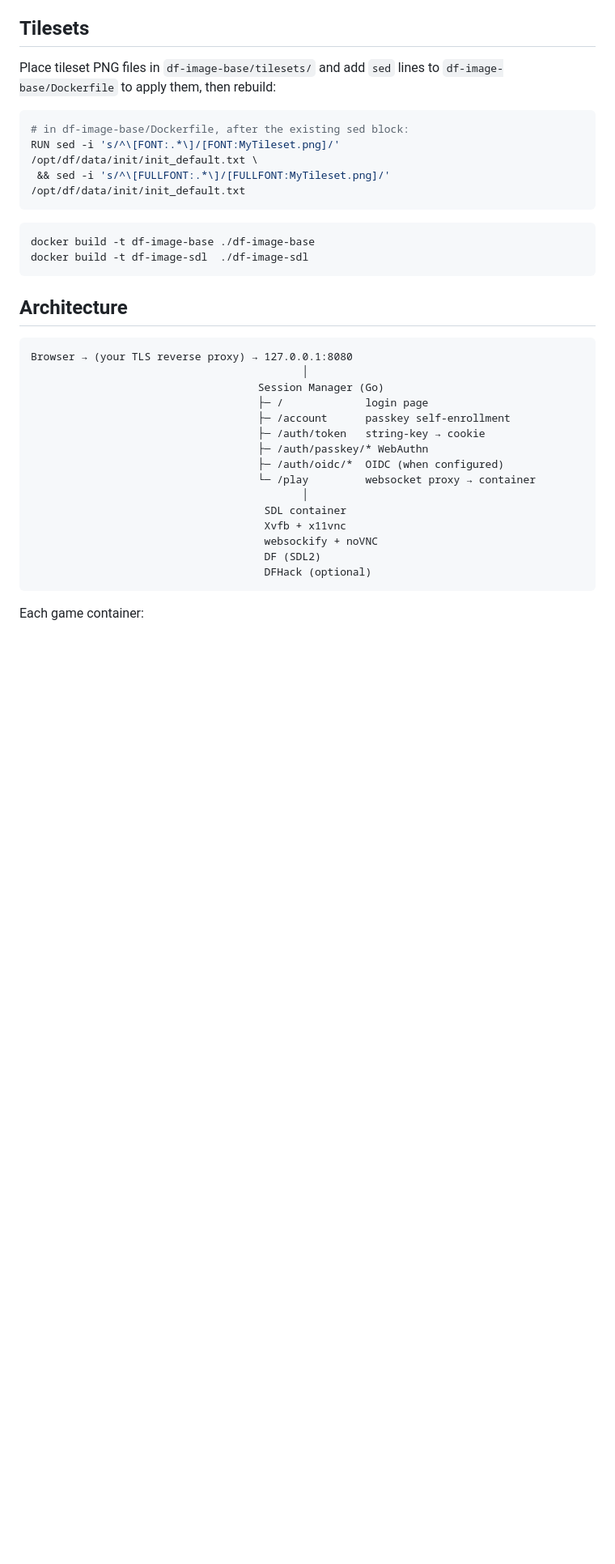
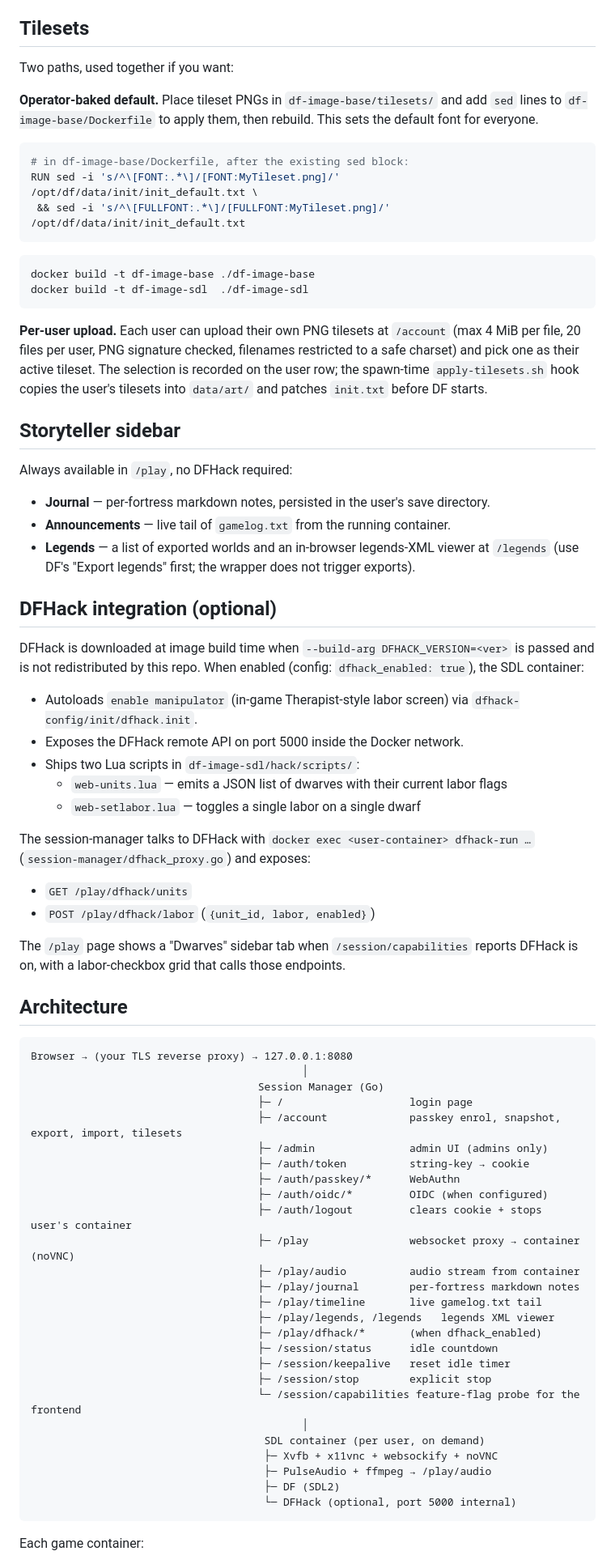
Before and after one commit to overcuriousity/df-web, a Markdown page: README.md, the part around one of its changes. Shown at 81% size. GitHub-like rendering; blank space fills up the shorter version.

````diff
--- a/README.md
+++ b/README.md
@@ -179,7 +200,9 @@ To revoke access: remove or comment out the entry, then send `SIGHUP` (or restar
 
 ## Tilesets
 
-Place tileset PNG files in `df-image-base/tilesets/` and add `sed` lines to `df-image-base/Dockerfile` to apply them, then rebuild:
+Two paths, used together if you want:
+
+**Operator-baked default.** Place tileset PNGs in `df-image-base/tilesets/` and add `sed` lines to `df-image-base/Dockerfile` to apply them, then rebuild. This sets the default font for everyone.
 
 ```dockerfile
 # in df-image-base/Dockerfile, after the existing sed block:
@@ -192,24 +215,62 @@ docker build -t df-image-base ./df-image-base
 docker build -t df-image-sdl  ./df-image-sdl
 ```
 
+**Per-user upload.** Each user can upload their own PNG tilesets at `/account` (max 4 MiB per file, 20 files per user, PNG signature checked, filenames restricted to a safe charset) and pick one as their active tileset. The selection is recorded on the user row; the spawn-time `apply-tilesets.sh` hook copies the user's tilesets into `data/art/` and patches `init.txt` before DF starts.
+
+## Storyteller sidebar
+
+Always available in `/play`, no DFHack required:
+
+- **Journal** — per-fortress markdown notes, persisted in the user's save directory.
+- **Announcements** — live tail of `gamelog.txt` from the running container.
+- **Legends** — a list of exported worlds and an in-browser legends-XML viewer at `/legends` (use DF's "Export legends" first; the wrapper does not trigger exports).
+
+## DFHack integration (optional)
+
+DFHack is downloaded at image build time when `--build-arg DFHACK_VERSION=<ver>` is passed and is not redistributed by this repo. When enabled (config: `dfhack_enabled: true`), the SDL container:
+
+- Autoloads `enable manipulator` (in-game Therapist-style labor screen) via `dfhack-config/init/dfhack.init`.
+- Exposes the DFHack remote API on port 5000 inside the Docker network.
+- Ships two Lua scripts in `df-image-sdl/hack/scripts/`:
+  - `web-units.lua` — emits a JSON list of dwarves with their current labor flags
+  - `web-setlabor.lua` — toggles a single labor on a single dwarf
+
+The session-manager talks to DFHack with `docker exec <user-container> dfhack-run …` (`session-manager/dfhack_proxy.go`) and exposes:
+
+- `GET /play/dfhack/units`
+- `POST /play/dfhack/labor` (`{unit_id, labor, enabled}`)
+
+The `/play` page shows a "Dwarves" sidebar tab when `/session/capabilities` reports DFHack is on, with a labor-checkbox grid that calls those endpoints.
+
 ## Architecture
 
 ```
 Browser → (your TLS reverse proxy) → 127.0.0.1:8080
                                            │
                                     Session Manager (Go)
-                                    ├─ /             login page
-                                    ├─ /account      passkey self-enrollment
-                                    ├─ /auth/token   string-key → cookie
-                                    ├─ /auth/passkey/* WebAuthn
-                                    ├─ /auth/oidc/*  OIDC (when configured)
-                                    └─ /play         websocket proxy → container
+                                    ├─ /                    login page
+                                    ├─ /account             passkey enrol, snapshot, export, import, tilesets
+                                    ├─ /admin               admin UI (admins only)
+                                    ├─ /auth/token          string-key → cookie
+                                    ├─ /auth/passkey/*      WebAuthn
+                                    ├─ /auth/oidc/*         OIDC (when configured)
+                                    ├─ /auth/logout         clears cookie + stops user's container
+                                    ├─ /play                websocket proxy → container (noVNC)
+                                    ├─ /play/audio          audio stream from container
+                                    ├─ /play/journal        per-fortress markdown notes
+                                    ├─ /play/timeline       live gamelog.txt tail
+                                    ├─ /play/legends, /legends   legends XML viewer
+                                    ├─ /play/dfhack/*       (when dfhack_enabled)
+                                    ├─ /session/status      idle countdown
+                                    ├─ /session/keepalive   reset idle timer
+                                    ├─ /session/stop        explicit stop
+                                    └─ /session/capabilities feature-flag probe for the frontend
                                            │
-                                     SDL container
-                                     Xvfb + x11vnc
-                                     websockify + noVNC
-                                     DF (SDL2)
-                                     DFHack (optional)
+                                     SDL container (per user, on demand)
+                                     ├─ Xvfb + x11vnc + websockify + noVNC
+                                     ├─ PulseAudio + ffmpeg → /play/audio
+                                     ├─ DF (SDL2)
+                                     └─ DFHack (optional, port 5000 internal)
 ```
 
 Each game container:
````
Also changed, not shown: other parts of README.md (+58 -36 lines).
